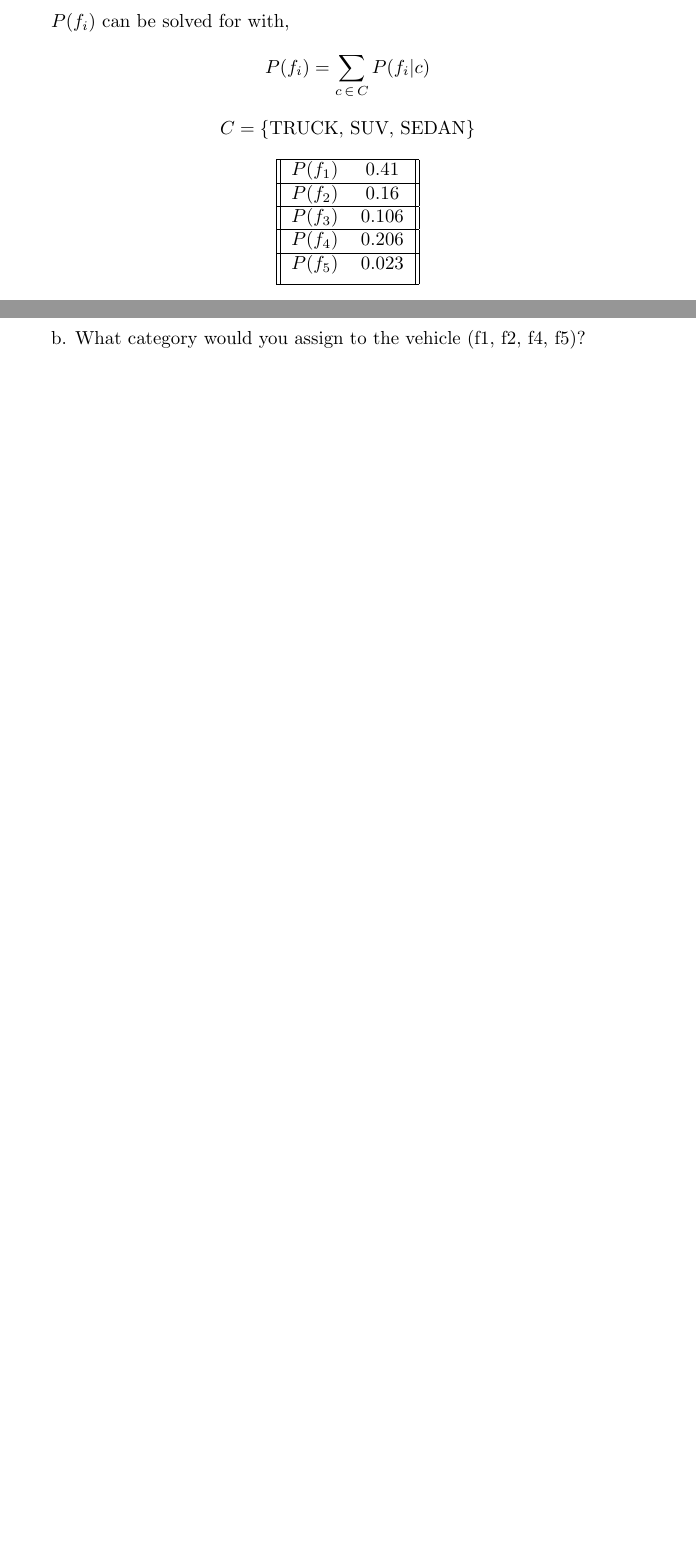
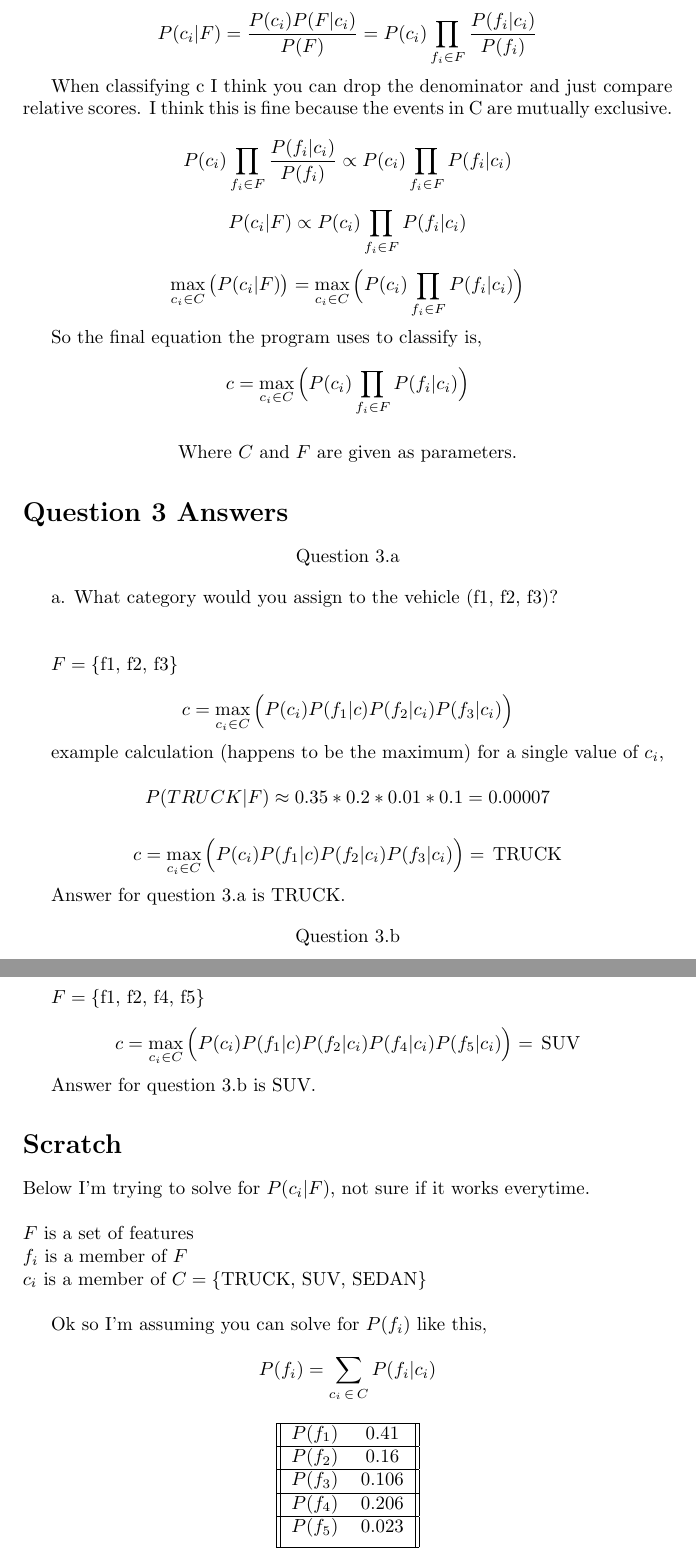
Before and after one commit to browlm13/pageRank, a LaTeX problem sheet (HW6_LMBROWN 2/Question_3.tex): two parts of pages 1 and 2 of 2 before the commit and two parts of pages 2 and 3 of 4 after it, joined at a grey line, cut at the place of the change, the shorter picture padded with empty space. Compiled offline with pdfLaTeX.

Commit message:
Add files via upload

```diff
--- a/HW6_LMBROWN 2/Question_3.tex
+++ b/HW6_LMBROWN 2/Question_3.tex
@@ -74,4 +85,3 @@ You need to categorize vehicles into the following categories: truck, suv, and s
 \end{equation} \\
 
 
-$P(f_i)$ can be solved for with,
@@ -78,10 +123,190 @@ $P(f_i)$ can be solved for with,
 
 \begin{equation}
-	\nonumber P(f_i) = \sum_{c \, \in \, C}{\agb{f_i}{c}}
+	\nonumber \agb{c_i}{F} = \frac{P(c_i) \agb{F}{c_i}}{P(F)}
+\end{equation}
+
+% expanded equation above (1)
+%\begin{equation}
+%	\nonumber \agb{c}{f_1 \cap f_2 \cap f_3} = \frac{P(c) \agb{f_1}{c}\agb{f_2}{c}\agb{f_3}{c}}{P(f_1)P(f_2)P(f_3)}
+%\end{equation}
+
+% expanded equation above (1)
+\begin{equation}
+	\nonumber \agb{c_i}{F} =
+	%
+	\frac{P(c_i) \agb{F}{c_i}}{P(F)} =
+	%
+	P(c_i) \prod\limits_{f_i \in F} \frac{ \agb{f_i}{c_i}}{P(f_i)}
+	%
+\end{equation}
+
+%
+%	When classifying c I think you can drop the denominator and just compare relative scores
+%
+
+When classifying c I think you can drop the denominator and just compare relative scores. I think this is fine because the events in C are mutually exclusive.
+
+\begin{equation}
+	\nonumber
+	%
+	P(c_i) \prod\limits_{f_i \in F} \frac{ \agb{f_i}{c_i}}{P(f_i)}
+	%
+	\propto
+	%
+	P(c_i) \prod\limits_{f_i \in F} \agb{f_i}{c_i}
 \end{equation}
 
 \begin{equation}
-\nonumber C =  \{ \text{TRUCK, SUV, SEDAN} \}
+	\nonumber
+	%
+	\agb{c_i}{F}
+	%
+	\propto
+	%
+	P(c_i) \prod\limits_{f_i \in F} \agb{f_i}{c_i}
+\end{equation}
+
+
+% porportional max relation
+
+\begin{equation}
+	\nonumber
+	%
+ 	\max_{c_i \in C} \big( \agb{c_i}{F} \big)
+	%
+	=
+	%
+	\max_{c_i \in C} \Big( P(c_i) \prod\limits_{f_i \in F} \agb{f_i}{c_i} \Big)
+\end{equation}
+
+%
+% Final equation
+%
+
+So the final equation the program uses to classify is,
+\begin{equation}
+	\nonumber
+	%
+ 	c
+	%
+	=
+	%
+	\max_{c_i \in C} \Big( P(c_i) \prod\limits_{f_i \in F} \agb{f_i}{c_i} \Big)
+\end{equation}
+
+\begin{equation}
+	\nonumber
+	%
+	\text{Where $C$ and $F$ are given as parameters.}
+\end{equation}
+
+%
+%	Answers for Home work
+%
+
+\section{Question 3 Answers}
+
+\begin{center} Question 3.a \end{center}
+
+a. 	What category would you assign to the vehicle (f1, f2, f3)? \\ \\
+
+$F = \{ \text{f1, f2, f3} \}$
+
+\begin{equation}
+	\nonumber
+	%
+ 	c
+	%
+	=
+	\max_{c_i \in C}
+	%
+	\Big(
+	%
+	P(c_i) \agb{f_1}{c}\agb{f_2}{c_i}\agb{f_3}{c_i}
+	%
+	\Big)
+\end{equation}
+
+example calculation (happens to be the maximum) for a single value of $c_i$,
+
+\begin{equation}
+	\nonumber
+	%
+	\agb{TRUCK}{F} \approx
+	%
+	0.35 * 0.2 * 0.01 * 0.1
+	%
+	= 0.00007
+\end{equation}
+
+\begin{equation}
+	\nonumber
+	%
+ 	c
+	%
+	=
+	\max_{c_i \in C}
+	%
+	\Big(
+	%
+	P(c_i) \agb{f_1}{c}\agb{f_2}{c_i}\agb{f_3}{c_i}
+	%
+	\Big)
+	%
+	= \, \text{TRUCK}
+\end{equation}
+
+
+Answer for question 3.a is TRUCK.
+
+\begin{center} Question 3.b \end{center}
+
+b. 	What category would you assign to the vehicle (f1, f2, f4, f5)? \\
+
+$F = \{ \text{f1, f2, f4, f5} \}$
+
+\begin{equation}
+	\nonumber
+	%
+ 	c
+	%
+	=
+	\max_{c_i \in C}
+	%
+	\Big(
+	%
+	P(c_i) \agb{f_1}{c}\agb{f_2}{c_i}\agb{f_4}{c_i}\agb{f_5}{c_i}
+	%
+	\Big)
+	%
+	= \, \text{SUV}
+\end{equation}
+
+Answer for question 3.b is SUV.
+
+
+
+
+
+
+
+
+%
+%	Scratch
+%
+
+
+
+\section{Scratch}
+Below I'm trying to solve for $\agb{c_i}{F}$, not sure if it works everytime. \\ \\
+$F$ is a set of features  \\
+$f_i$ is a member of $F$ \\
+$c_i$ is a member of $C =  \{ \text{TRUCK, SUV, SEDAN} \}$ \\
+
+Ok so I'm assuming you can solve for $P(f_i)$ like this,
+
+\begin{equation}
+	\nonumber P(f_i) = \sum_{c_i \, \in \, C}{\agb{f_i}{c_i}}
 \end{equation}
 
 %
```
Also changed, not shown: HW6_LMBROWN 2/Question_3.pdf (added), HW6_LMBROWN 2/Question_3.tex (50 more changed lines).
